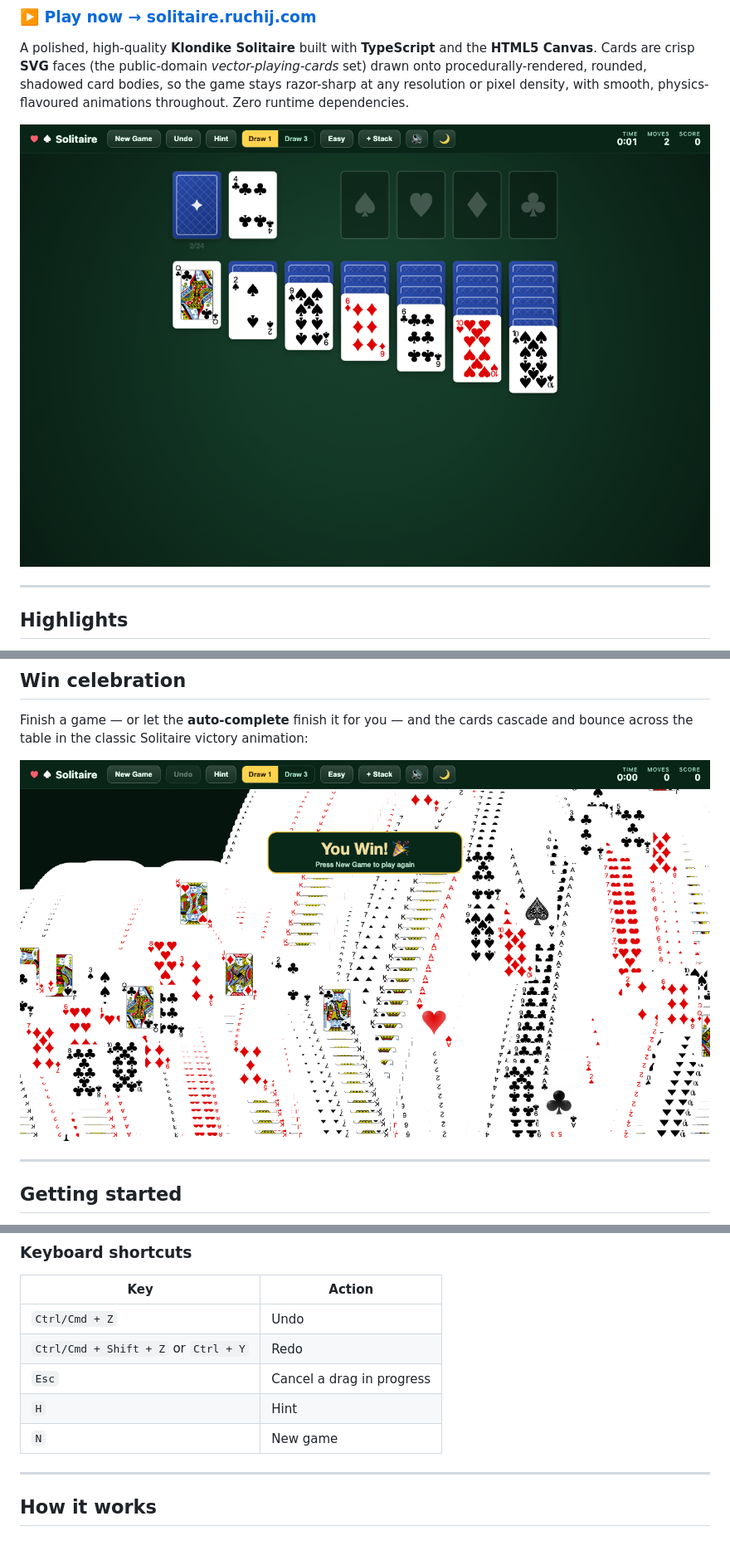
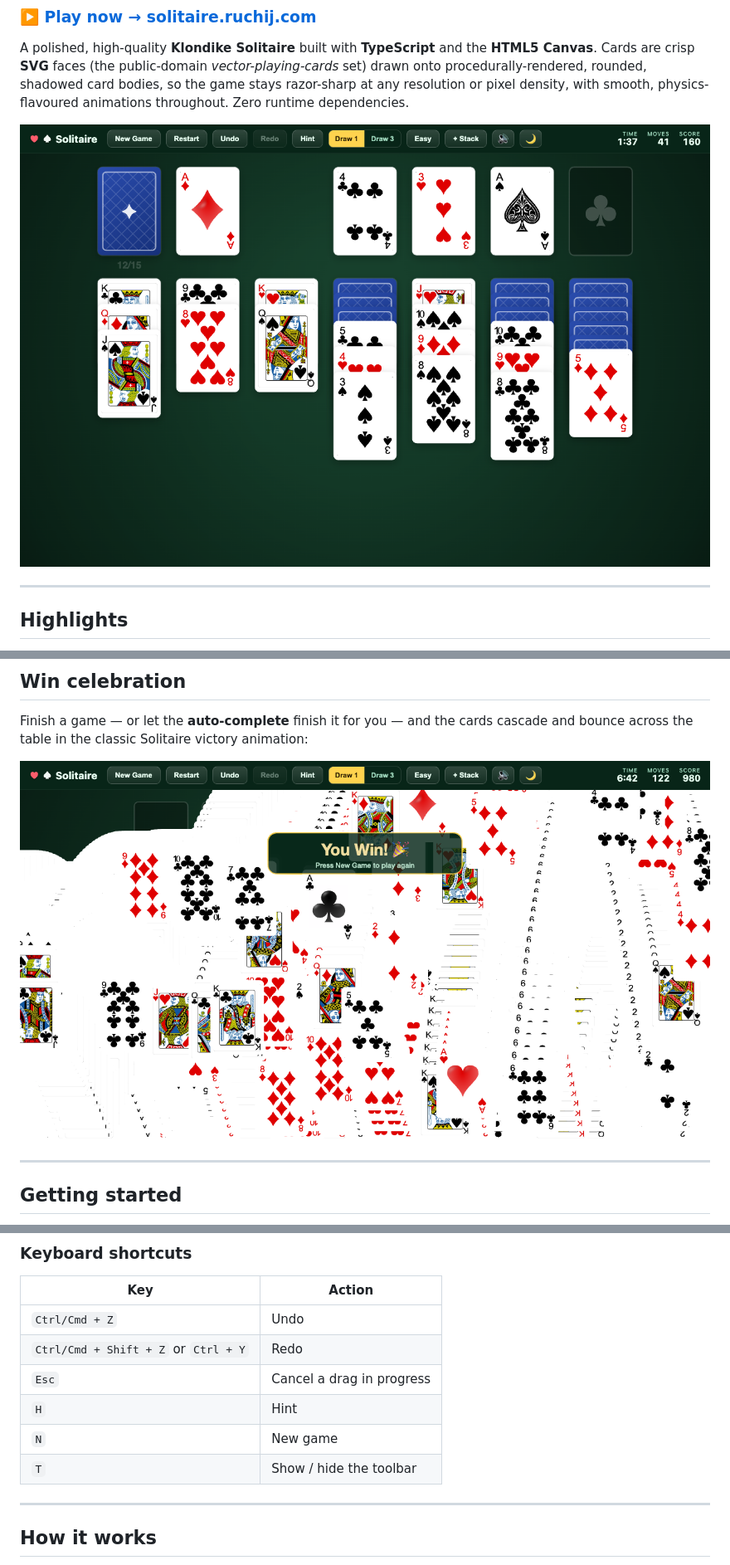
Before and after one commit to ruchira088/solitaire, a Markdown page: README.md, 3 parts joined by grey strips. Shown at 83% size. GitHub-like rendering; pictures changed too: screenshots/gameplay.png, screenshots/win.png.

```diff
--- a/README.md
+++ b/README.md
@@ -151,6 +170,7 @@ When only foundation moves remain, the game auto-completes and celebrates.
 | `Esc` | Cancel a drag in progress |
 | `H` | Hint |
 | `N` | New game |
+| `T` | Show / hide the toolbar |
 
 ---
 
```
Also changed, not shown: other parts of README.md (+32 -7 lines), CLAUDE.md (+52 -6 lines), screenshots/gameplay-light.png, screenshots/iphone.png, screenshots/spare-pile.png, screenshots/toolbar-hidden.png (added), 5 other files.
